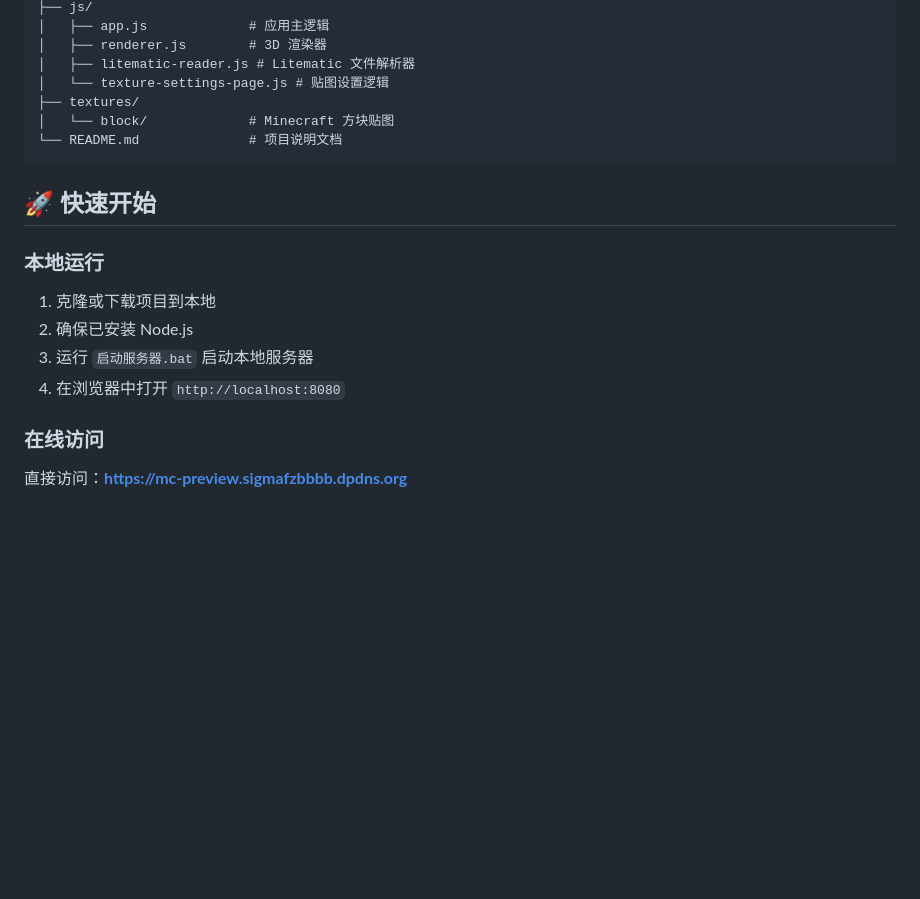
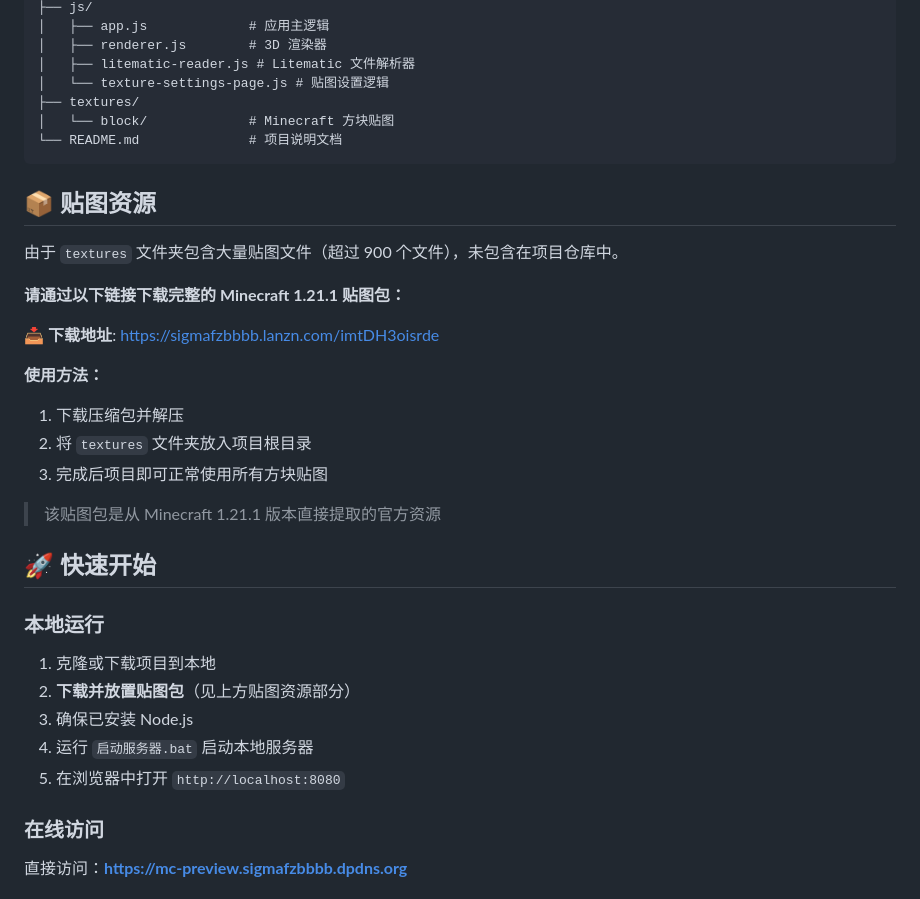
Before and after one commit to Sigmafzbbbb/mc-preview, a Markdown page: README.md, the part around the change. Drawn GitHub-style; blank space fills up the shorter version.

````diff
--- a/README.md
+++ b/README.md
@@ -44,14 +44,30 @@
 └── README.md              # 项目说明文档
 ```
 
+## 📦 贴图资源
+
+由于 `textures` 文件夹包含大量贴图文件（超过 900 个文件），未包含在项目仓库中。
+
+**请通过以下链接下载完整的 Minecraft 1.21.1 贴图包：**
+
+📥 **下载地址**: https://sigmafzbbbb.lanzn.com/imtDH3oisrde
+
+**使用方法：**
+1. 下载压缩包并解压
+2. 将 `textures` 文件夹放入项目根目录
+3. 完成后项目即可正常使用所有方块贴图
+
+> 该贴图包是从 Minecraft 1.21.1 版本直接提取的官方资源
+
 ## 🚀 快速开始
 
 ### 本地运行
 
 1. 克隆或下载项目到本地
-2. 确保已安装 Node.js
-3. 运行 `启动服务器.bat` 启动本地服务器
-4. 在浏览器中打开 `http://localhost:8080`
+2. **下载并放置贴图包**（见上方贴图资源部分）
+3. 确保已安装 Node.js
+4. 运行 `启动服务器.bat` 启动本地服务器
+5. 在浏览器中打开 `http://localhost:8080`
 
 ### 在线访问
 
````
